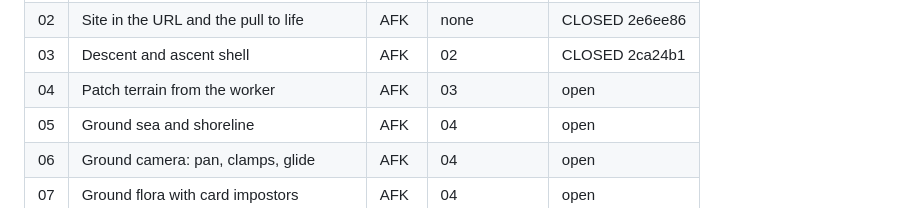
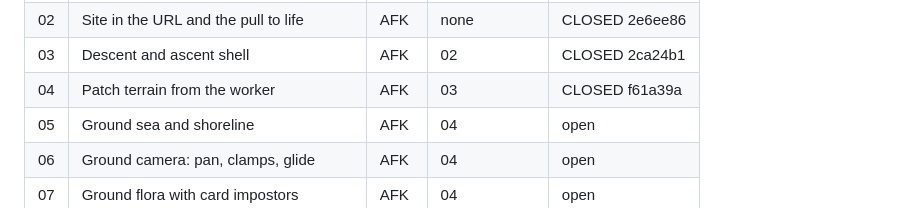
Before and after one commit to tadast/myworlds, a Markdown page: docs/issues/README.md, the part around the change. GitHub-like rendering.

Commit message:
Issues: close 04, and record the ground material decision
Co-Authored-By: Claude Opus 5 (1M context) <noreply@anthropic.com>

```diff
--- a/docs/issues/README.md
+++ b/docs/issues/README.md
@@ -164,7 +164,7 @@ Parallel lanes once 04 is merged: 05, 06, 07, 09 can run at the same time. 07 an
 | 01 | Globe scale fixes | AFK | none | CLOSED 6d232a6 |
 | 02 | Site in the URL and the pull to life | AFK | none | CLOSED 2e6ee86 |
 | 03 | Descent and ascent shell | AFK | 02 | CLOSED 2ca24b1 |
-| 04 | Patch terrain from the worker | AFK | 03 | open |
+| 04 | Patch terrain from the worker | AFK | 03 | CLOSED f61a39a |
 | 05 | Ground sea and shoreline | AFK | 04 | open |
 | 06 | Ground camera: pan, clamps, glide | AFK | 04 | open |
 | 07 | Ground flora with card impostors | AFK | 04 | open |
```
Also changed, not shown: docs/issues/04-patch-terrain.md (+24 -8 lines).
